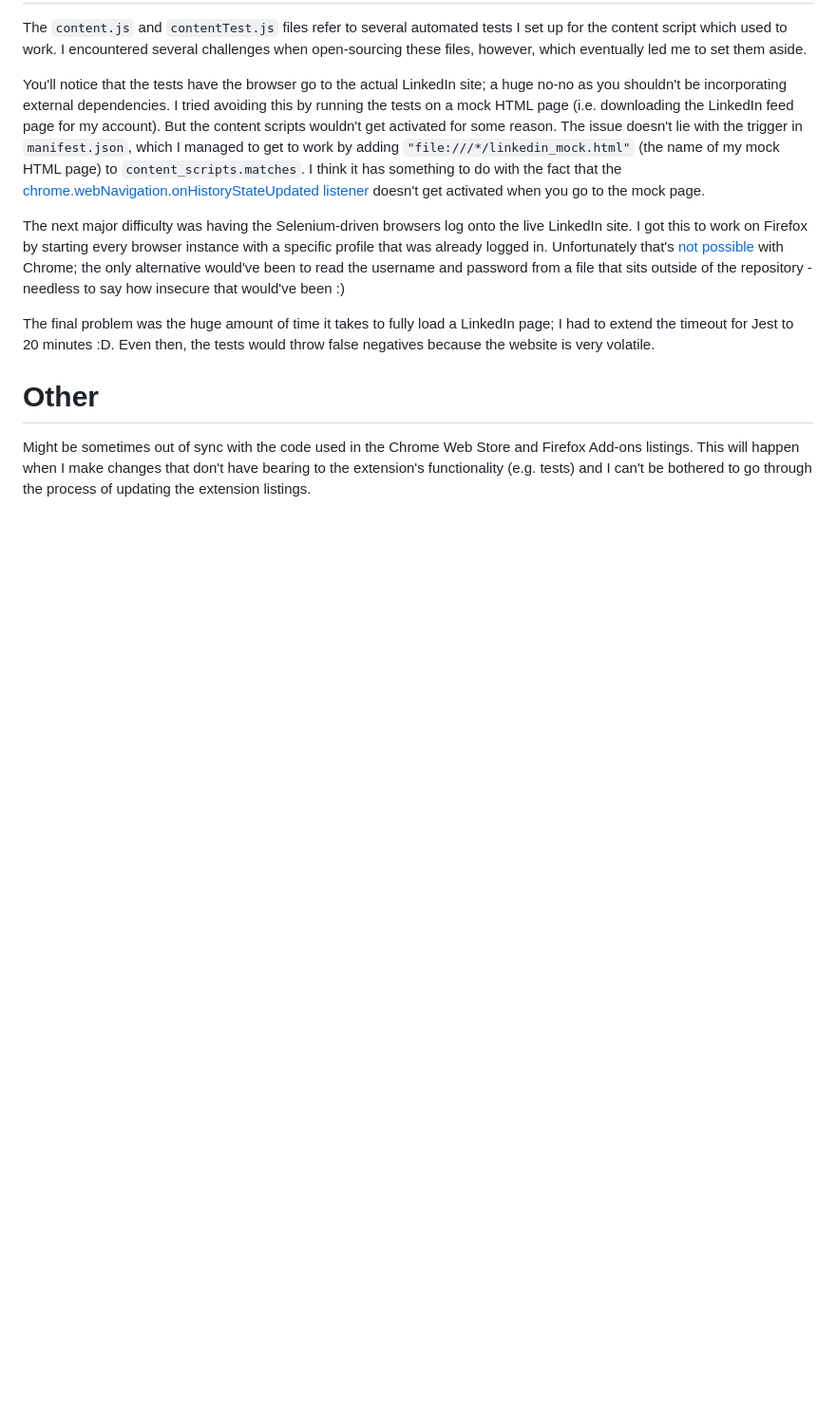
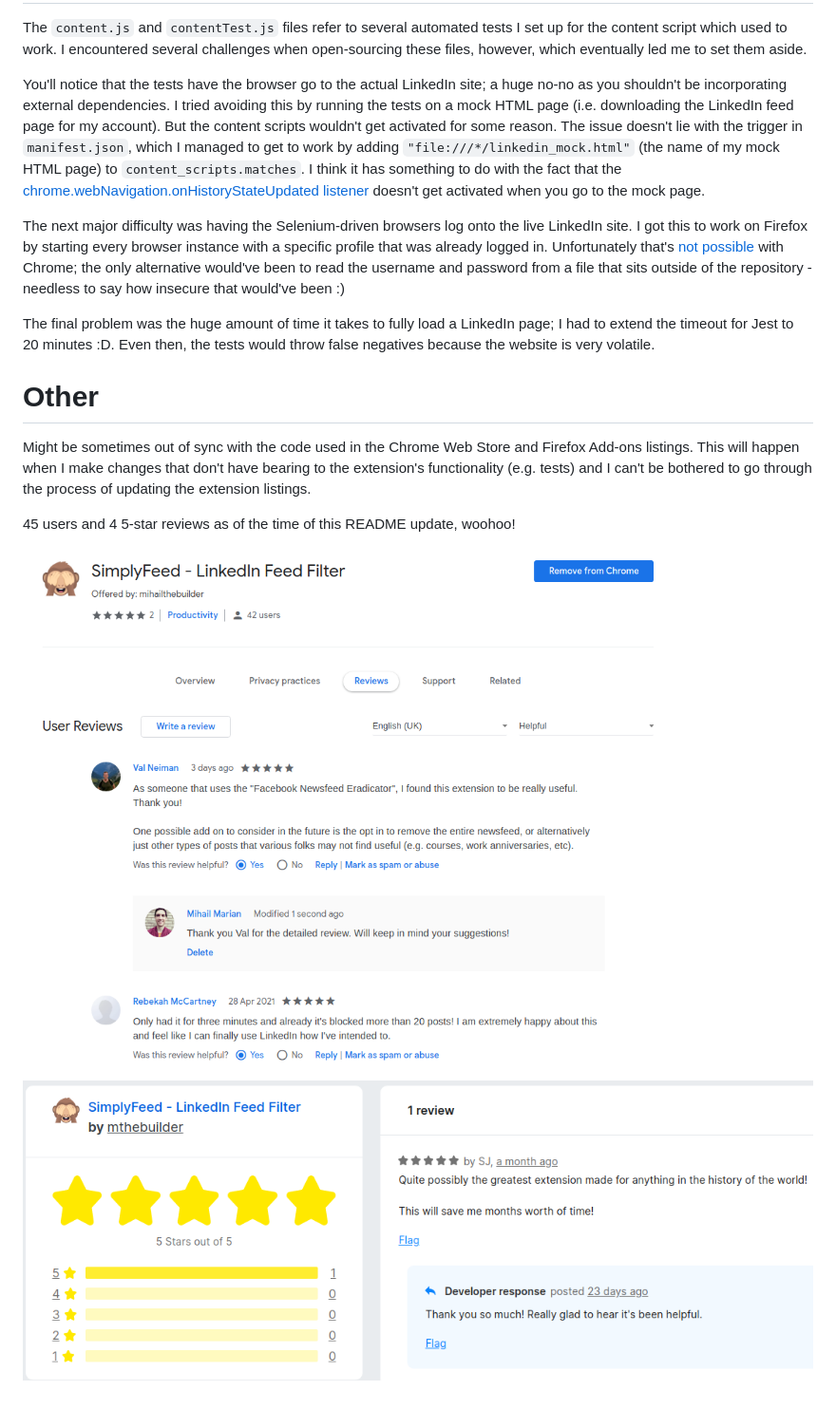
Before and after one commit to mihailthebuilder/simplyfeed, a Markdown page: README.md, the part around the change. Shown: that part at 95% size. GitHub-like rendering; pictures changed too: readme/chrome_reviews.png (added), readme/firefox_reviews.png (added); blank space fills up the shorter version.

Commit message:
reviews update

```diff
--- a/README.md
+++ b/README.md
@@ -161,3 +161,8 @@ The final problem was the huge amount of time it takes to fully load a LinkedIn
 # Other
 
 Might be sometimes out of sync with the code used in the Chrome Web Store and Firefox Add-ons listings. This will happen when I make changes that don't have bearing to the extension's functionality (e.g. tests) and I can't be bothered to go through the process of updating the extension listings.
+
+45 users and 4 5-star reviews as of the time of this README update, woohoo!
+
+![chrome reviews](readme/chrome_reviews.png)
+![firefox reviews](readme/firefox_reviews.png)
```
